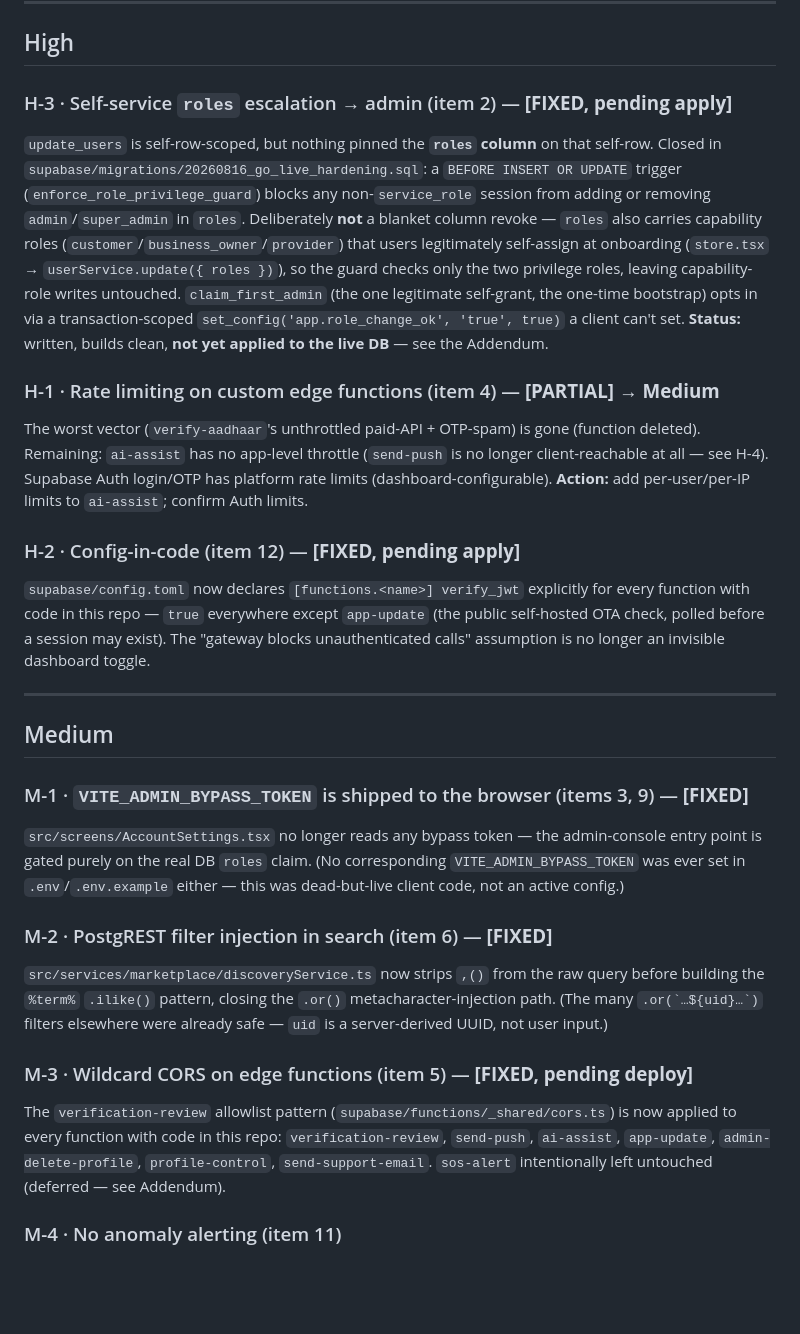
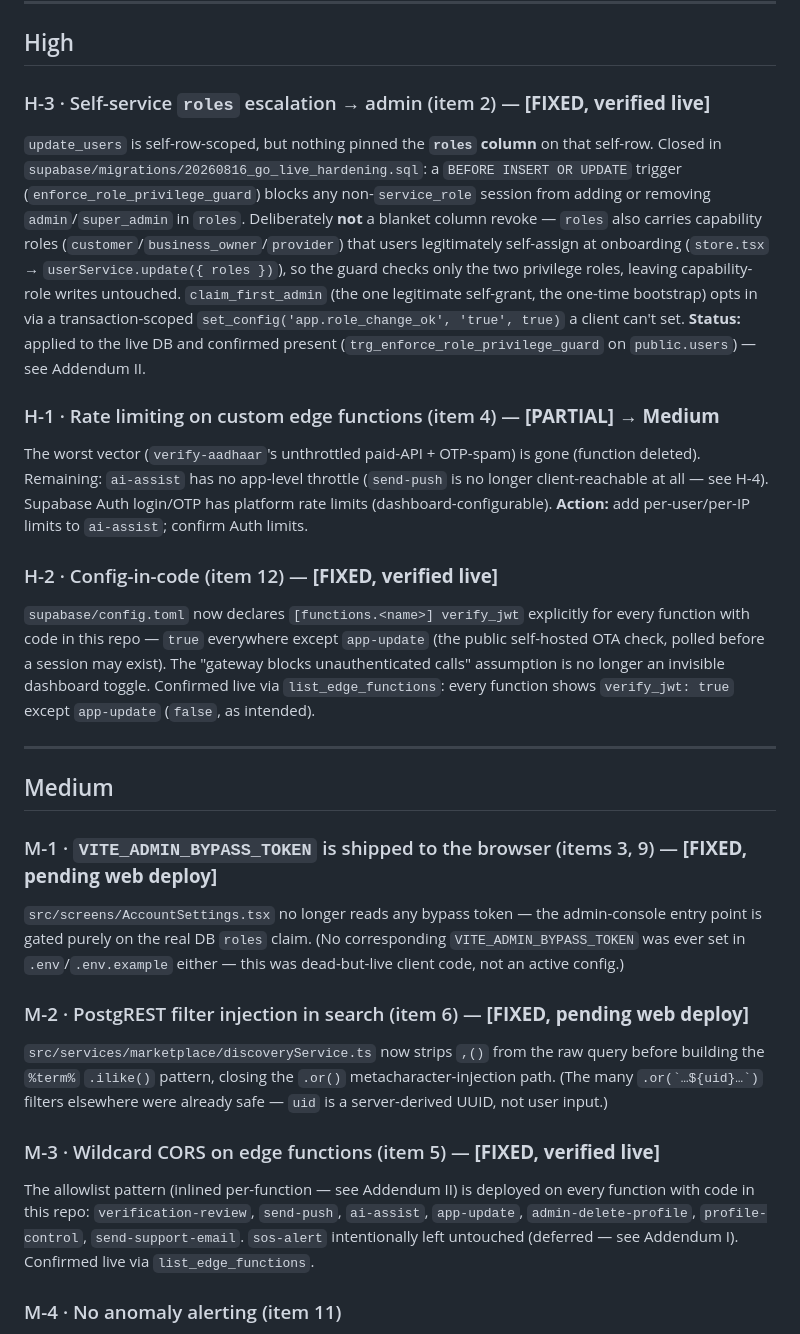
Before and after one commit to Devashish-01/STRYT, a Markdown page: MD_FILES/SECURITY_AUDIT.md, the part around one of its changes. GitHub-like rendering; blank space fills up the shorter version.

```diff
--- a/MD_FILES/SECURITY_AUDIT.md
+++ b/MD_FILES/SECURITY_AUDIT.md
@@ -117,7 +117,7 @@ by a direct client write regardless of RLS.
 
 ## High
 
-### H-3 · Self-service `roles` escalation → admin (item 2) — **[FIXED, pending apply]**
+### H-3 · Self-service `roles` escalation → admin (item 2) — **[FIXED, verified live]**
 `update_users` is self-row-scoped, but nothing pinned the **`roles` column** on that self-row.
 Closed in `supabase/migrations/20260816_go_live_hardening.sql`: a `BEFORE INSERT OR UPDATE`
 trigger (`enforce_role_privilege_guard`) blocks any non-`service_role` session from adding or
@@ -127,7 +127,8 @@ legitimately self-assign at onboarding (`store.tsx` → `userService.update({ ro
 guard checks only the two privilege roles, leaving capability-role writes untouched.
 `claim_first_admin` (the one legitimate self-grant, the one-time bootstrap) opts in via a
 transaction-scoped `set_config('app.role_change_ok', 'true', true)` a client can't set.
-**Status:** written, builds clean, **not yet applied to the live DB** — see the Addendum.
+**Status:** applied to the live DB and confirmed present (`trg_enforce_role_privilege_guard`
+on `public.users`) — see Addendum II.
 
 ### H-1 · Rate limiting on custom edge functions (item 4) — **[PARTIAL] → Medium**
 The worst vector (`verify-aadhaar`'s unthrottled paid-API + OTP-spam) is gone (function
@@ -136,33 +137,35 @@ client-reachable at all — see H-4). Supabase Auth login/OTP has platform rate
 (dashboard-configurable).
 **Action:** add per-user/per-IP limits to `ai-assist`; confirm Auth limits.
 
-### H-2 · Config-in-code (item 12) — **[FIXED, pending apply]**
+### H-2 · Config-in-code (item 12) — **[FIXED, verified live]**
 `supabase/config.toml` now declares `[functions.<name>] verify_jwt` explicitly for every
 function with code in this repo — `true` everywhere except `app-update` (the public
 self-hosted OTA check, polled before a session may exist). The "gateway blocks
-unauthenticated calls" assumption is no longer an invisible dashboard toggle.
+unauthenticated calls" assumption is no longer an invisible dashboard toggle. Confirmed live
+via `list_edge_functions`: every function shows `verify_jwt: true` except `app-update`
+(`false`, as intended).
 
 ---
 
 ## Medium
 
-### M-1 · `VITE_ADMIN_BYPASS_TOKEN` is shipped to the browser (items 3, 9) — **[FIXED]**
+### M-1 · `VITE_ADMIN_BYPASS_TOKEN` is shipped to the browser (items 3, 9) — **[FIXED, pending web deploy]**
 `src/screens/AccountSettings.tsx` no longer reads any bypass token — the admin-console entry
 point is gated purely on the real DB `roles` claim. (No corresponding `VITE_ADMIN_BYPASS_TOKEN`
 was ever set in `.env`/`.env.example` either — this was dead-but-live client code, not an
 active config.)
 
-### M-2 · PostgREST filter injection in search (item 6) — **[FIXED]**
+### M-2 · PostgREST filter injection in search (item 6) — **[FIXED, pending web deploy]**
 `src/services/marketplace/discoveryService.ts` now strips `,()` from the raw query before
 building the `%term%` `.ilike()` pattern, closing the `.or()` metacharacter-injection path.
 (The many `` .or(`…${uid}…`) `` filters elsewhere were already safe — `uid` is a
 server-derived UUID, not user input.)
 
-### M-3 · Wildcard CORS on edge functions (item 5) — **[FIXED, pending deploy]**
-The `verification-review` allowlist pattern (`supabase/functions/_shared/cors.ts`) is now
-applied to every function with code in this repo: `verification-review`, `send-push`,
-`ai-assist`, `app-update`, `admin-delete-profile`, `profile-control`, `send-support-email`.
-`sos-alert` intentionally left untouched (deferred — see Addendum).
+### M-3 · Wildcard CORS on edge functions (item 5) — **[FIXED, verified live]**
+The allowlist pattern (inlined per-function — see Addendum II) is deployed on every function
+with code in this repo: `verification-review`, `send-push`, `ai-assist`, `app-update`,
+`admin-delete-profile`, `profile-control`, `send-support-email`. `sos-alert` intentionally
+left untouched (deferred — see Addendum I). Confirmed live via `list_edge_functions`.
 
 ### M-4 · No anomaly alerting (item 11)
 Admin actions **are** audit-logged (`admin_action_logs`, written by `admin-delete-profile`),
```
Also changed, not shown: other parts of MD_FILES/SECURITY_AUDIT.md (+124 -44 lines).
